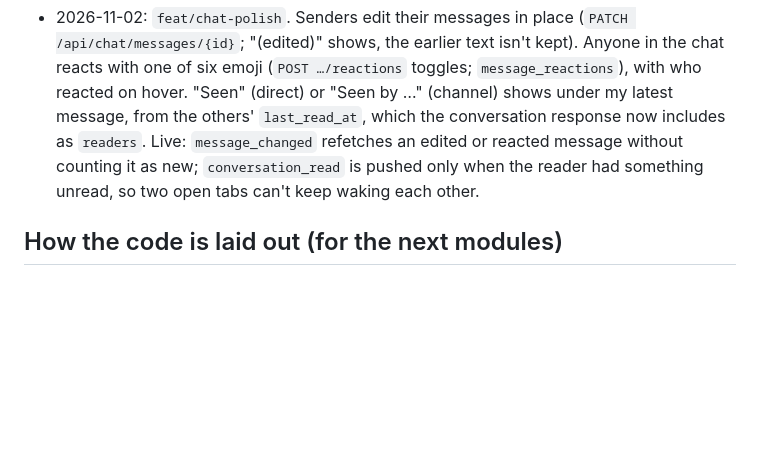
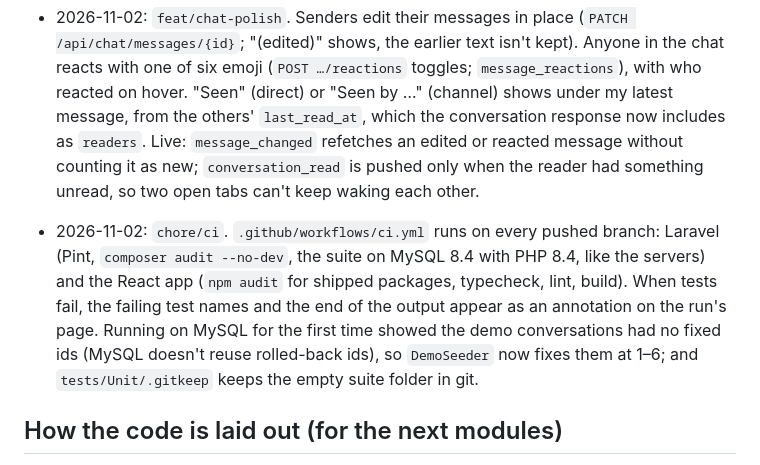
Before and after one commit to Uncertaintyxq/SIA-TUKLAS, a Markdown page: docs/CONVERSION.md, the part around the change. Drawn GitHub-style; blank space fills up the shorter version.

```diff
--- a/docs/CONVERSION.md
+++ b/docs/CONVERSION.md
@@ -326,6 +326,13 @@ branch rule; the deployment plan is in [DEPLOYMENT.md](DEPLOYMENT.md).
   reacted message without counting it as new; `conversation_read` is pushed only when the reader
   had something unread, so two open tabs can't keep waking each other.
 
+- 2026-11-02: `chore/ci`. `.github/workflows/ci.yml` runs on every pushed branch: Laravel (Pint,
+  `composer audit --no-dev`, the suite on MySQL 8.4 with PHP 8.4, like the servers) and the React app
+  (`npm audit` for shipped packages, typecheck, lint, build). When tests fail, the failing test names
+  and the end of the output appear as an annotation on the run's page. Running on MySQL for the first
+  time showed the demo conversations had no fixed ids (MySQL doesn't reuse rolled-back ids), so
+  `DemoSeeder` now fixes them at 1–6; and `tests/Unit/.gitkeep` keeps the empty suite folder in git.
+
 ## How the code is laid out (for the next modules)
 
 - **Routes:** `routes/modules/<module>.php`, required from `routes/api.php`. Signed-in groups use
```
Also changed, not shown: docs/COLLABORATION.md (+6 -1 lines), docs/TODO.md (+1 -1 lines).
